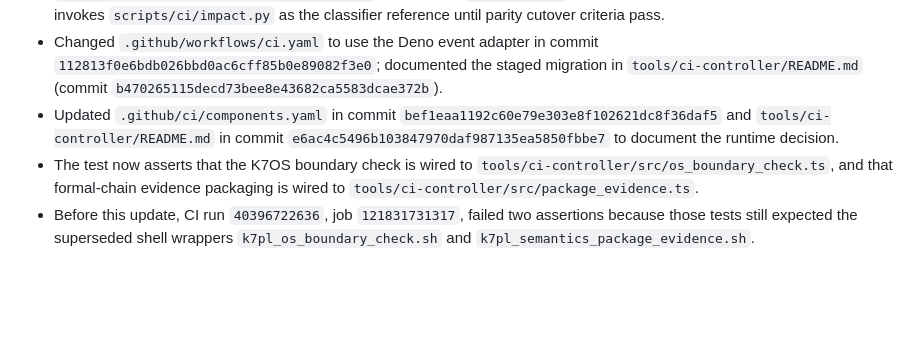
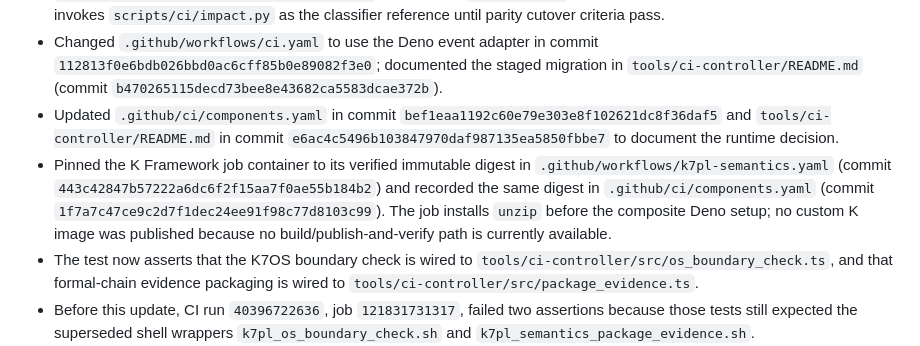
Before and after one commit to AntheaLiles/k7pl, a Markdown page: CHECKPOINT.md, the part around the change. GitHub-like rendering; blank space fills up the shorter version.

Commit message:
ci: checkpoint immutable K image pin

```diff
--- a/CHECKPOINT.md
+++ b/CHECKPOINT.md
@@ -11,6 +11,7 @@ Branch: `ci/slice3-branching` (PR #309; do not merge).
 - Added `tools/ci-controller/src/impact_event.ts` in commit `56dcf1174cd833722eceb389968f7b6765f136b7`, with focused event-routing tests in `tools/ci-controller/tests/impact_event_test.ts` (latest test edit `63c8267931e4074b9075930a9fba23eeacbc2d59`). It ports the `ci_impact.sh` event-routing layer to Deno but deliberately invokes `scripts/ci/impact.py` as the classifier reference until parity cutover criteria pass.
 - Changed `.github/workflows/ci.yaml` to use the Deno event adapter in commit `112813f0e6bdb026bbd0ac6cff85b0e89082f3e0`; documented the staged migration in `tools/ci-controller/README.md` (commit `b470265115decd73bee8e43682ca5583dcae372b`).
 - Updated `.github/ci/components.yaml` in commit `bef1eaa1192c60e79e303e8f102621dc8f36daf5` and `tools/ci-controller/README.md` in commit `e6ac4c5496b103847970daf987135ea5850fbbe7` to document the runtime decision.
+- Pinned the K Framework job container to its verified immutable digest in `.github/workflows/k7pl-semantics.yaml` (commit `443c42847b57222a6dc6f2f15aa7f0ae55b184b2`) and recorded the same digest in `.github/ci/components.yaml` (commit `1f7a7c47ce9c2d7f1dec24ee91f98c77d8103c99`). The job installs `unzip` before the composite Deno setup; no custom K image was published because no build/publish-and-verify path is currently available.
 - The test now asserts that the K7OS boundary check is wired to `tools/ci-controller/src/os_boundary_check.ts`, and that formal-chain evidence packaging is wired to `tools/ci-controller/src/package_evidence.ts`.
 - Before this update, CI run `40396722636`, job `121831731317`, failed two assertions because those tests still expected the superseded shell wrappers `k7pl_os_boundary_check.sh` and `k7pl_semantics_package_evidence.sh`.
 - The K job's earlier `unzip` prerequisite is now explicitly installed before the pinned Deno setup in `.github/workflows/k7pl-semantics.yaml`; this fixed the setup-stage blocker in the observed run, which then advanced to the two stale contract assertions.
```
